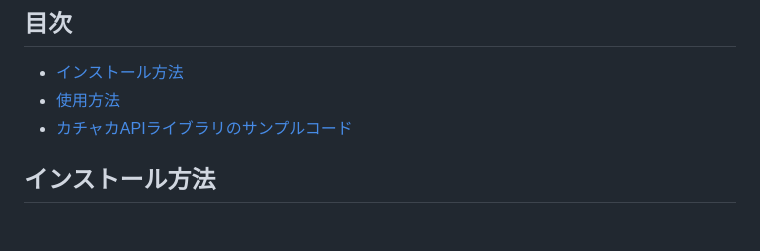
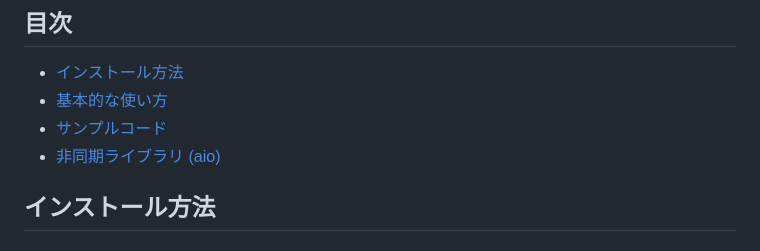
Before and after one commit to pf-robotics/kachaka-api, a Markdown page: docs/PYTHON.md, the part around the change. Drawn GitHub-style.

Commit message:
reflect review

```diff
--- a/docs/PYTHON.md
+++ b/docs/PYTHON.md
@@ -5,8 +5,9 @@
 
 ## 目次
 - [インストール方法](#インストール方法)
-- [使用方法](#使用方法)
-- [カチャカAPIライブラリのサンプルコード](#カチャカapiライブラリのサンプルコード)
+- [基本的な使い方](#基本的な使い方)
+- [サンプルコード](#サンプルコード)
+- [非同期ライブラリ (aio)](#非同期ライブラリ-aio)
 
 
 ## インストール方法
```
Also changed, not shown: README.md (+0 -1 lines), docs/CONTRIBUTION.md (deleted).
